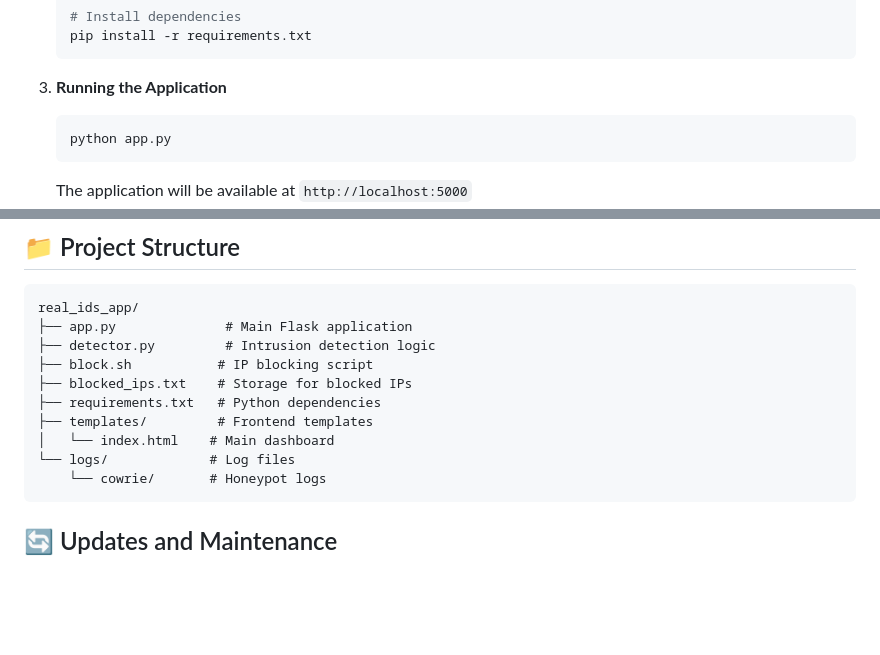
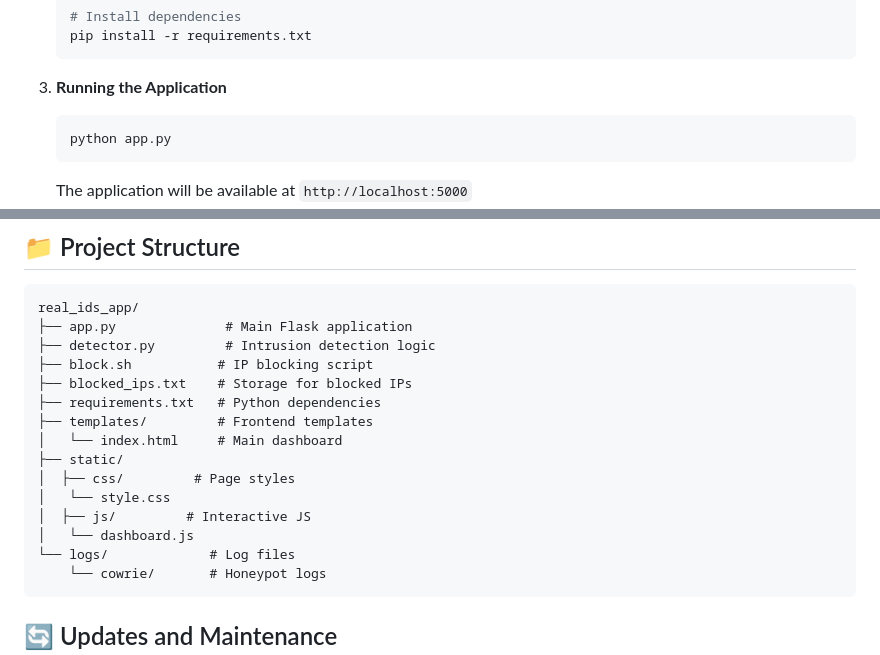
Before and after one commit to Ramcharan0600/AI-Intrusion-Detection, a Markdown page: README.md, 2 parts joined by grey strips. Drawn GitHub-style; blank space fills up the shorter version.

Commit message:
Fix README formatting and add static directory details
Correct formatting for code block and add static directory structure.

````diff
--- a/README.md
+++ b/README.md
@@ -50,7 +50,7 @@ A sophisticated real-time intrusion detection system with visual attack simulati
    ```
 
 3. **Running the Application**
-   ```bash
+   ```git bash
    python app.py
    ```
    The application will be available at `http://localhost:5000`
@@ -115,7 +115,12 @@ real_ids_app/
 ├── blocked_ips.txt    # Storage for blocked IPs
 ├── requirements.txt   # Python dependencies
 ├── templates/         # Frontend templates
-│   └── index.html    # Main dashboard
+│   └── index.html     # Main dashboard
+├── static/
+│  ├── css/         # Page styles
+│   └── style.css
+│  ├── js/         # Interactive JS
+│   └── dashboard.js
 └── logs/             # Log files
     └── cowrie/       # Honeypot logs
 ```
````
